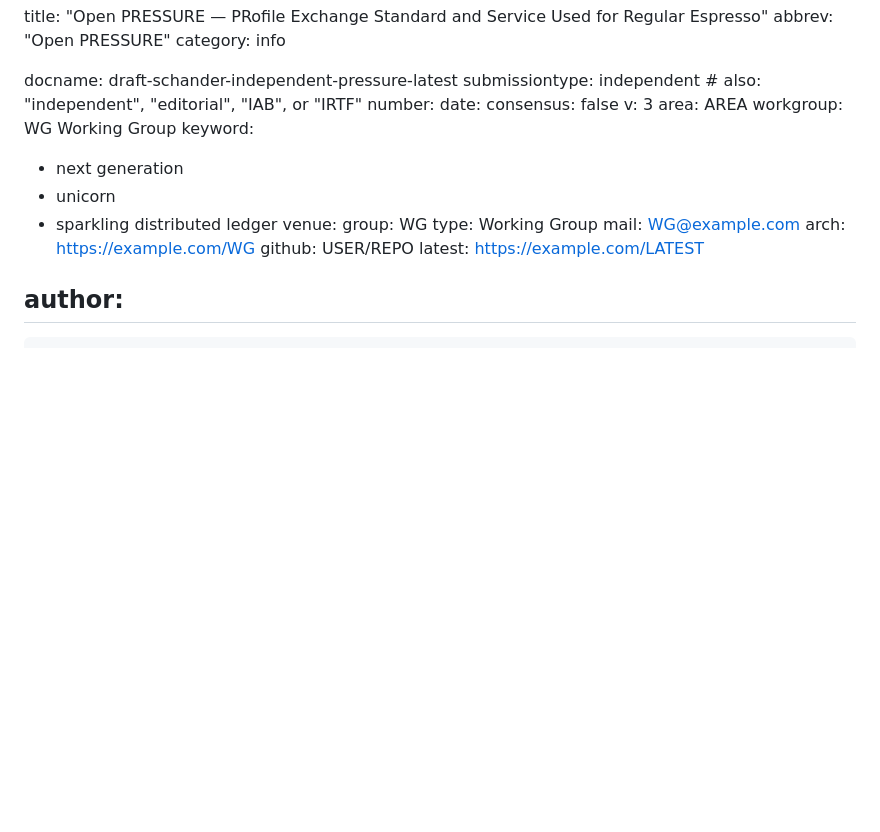
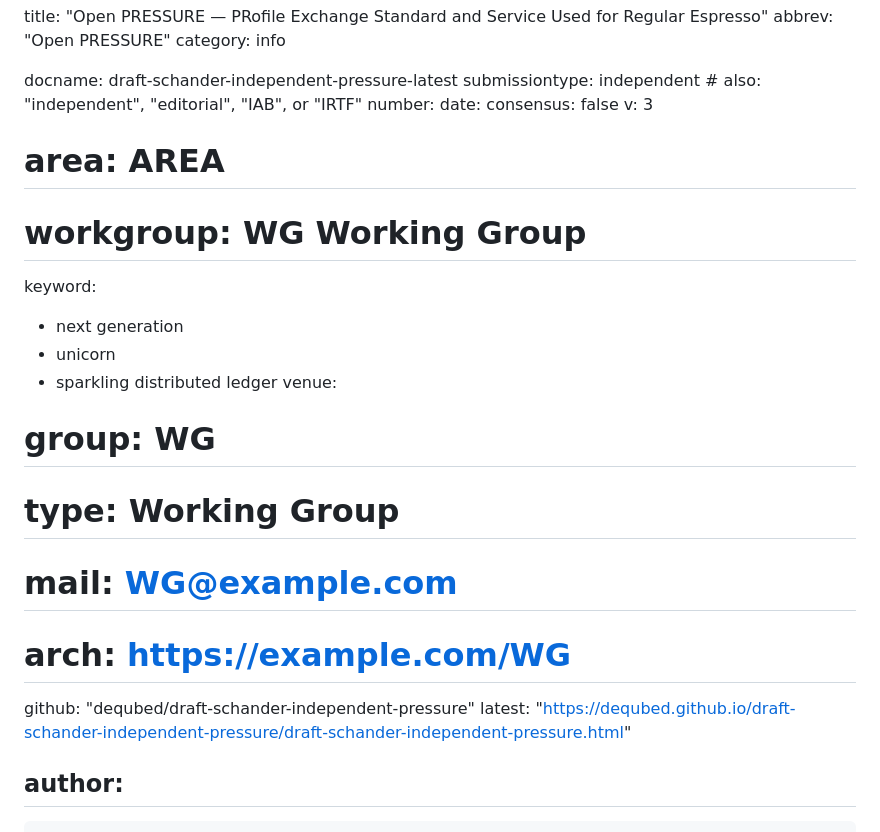
Before and after one commit to dequbed/draft-schander-independent-pressure, a Markdown page: draft-schander-independent-pressure.md, the part around the change. GitHub-like rendering; blank space fills up the shorter version.

Commit message:
Automatic update of venue information

```diff
--- a/draft-schander-independent-pressure.md
+++ b/draft-schander-independent-pressure.md
@@ -9,19 +9,19 @@ number:
 date:
 consensus: false
 v: 3
-area: AREA
-workgroup: WG Working Group
+# area: AREA
+# workgroup: WG Working Group
 keyword:
  - next generation
  - unicorn
  - sparkling distributed ledger
 venue:
-  group: WG
-  type: Working Group
-  mail: WG@example.com
-  arch: https://example.com/WG
-  github: USER/REPO
-  latest: https://example.com/LATEST
+#  group: WG
+#  type: Working Group
+#  mail: WG@example.com
+#  arch: https://example.com/WG
+  github: "dequbed/draft-schander-independent-pressure"
+  latest: "https://dequbed.github.io/draft-schander-independent-pressure/draft-schander-independent-pressure.html"
 
 author:
  -
```
